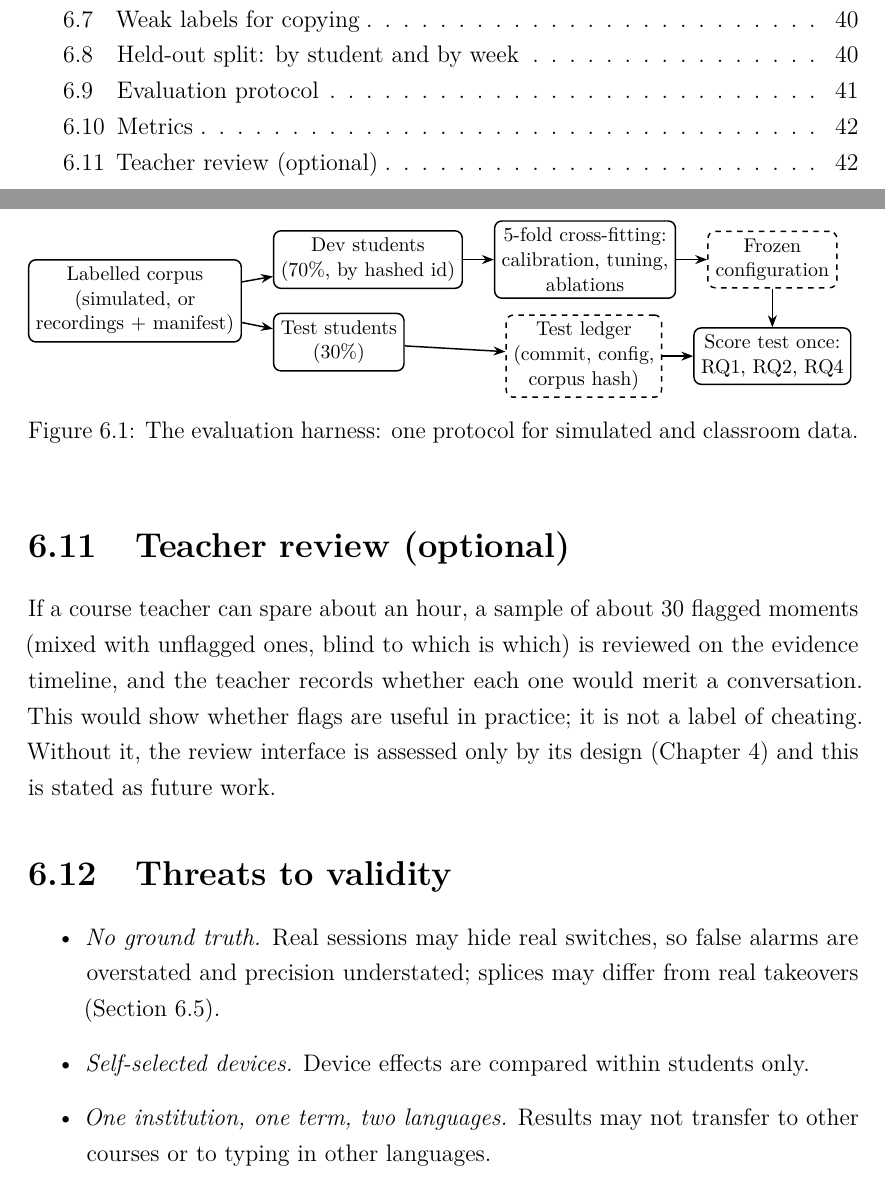
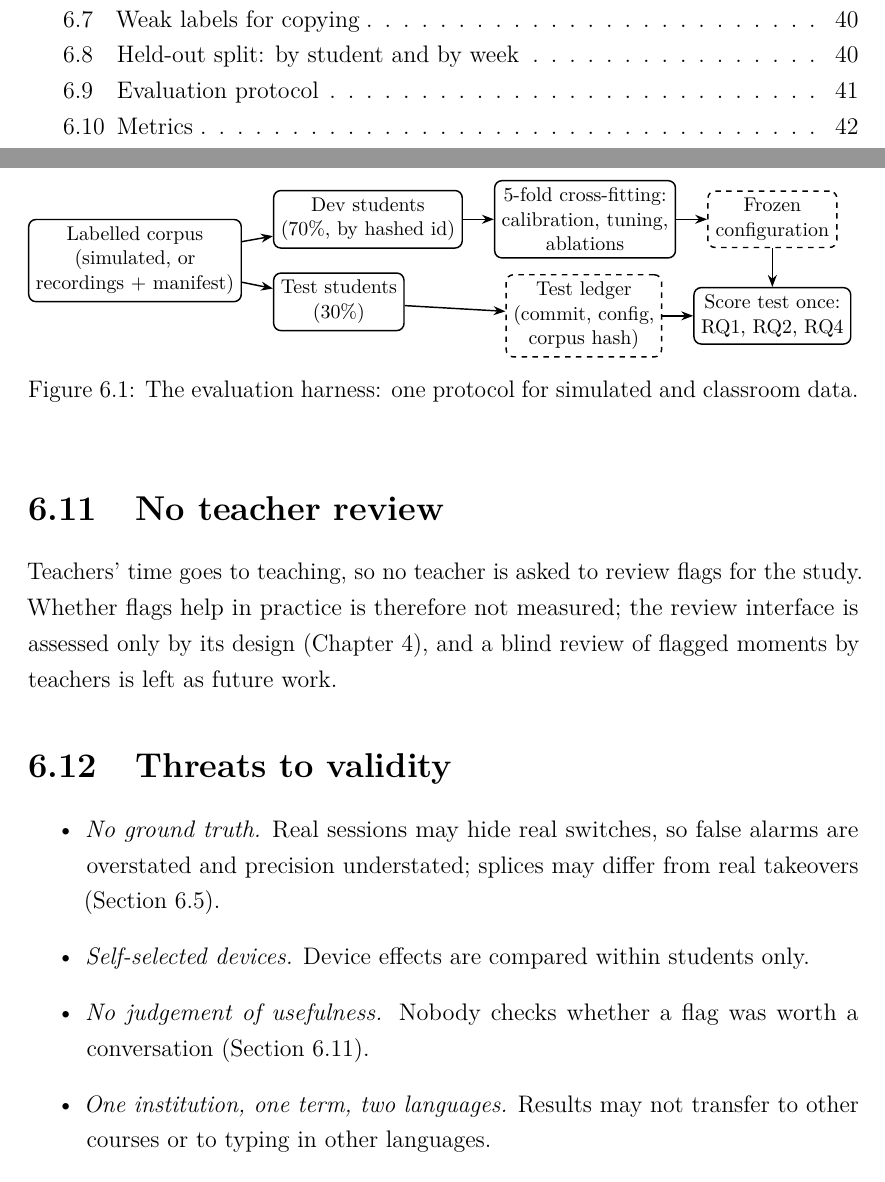
Before and after one commit to codehamster69/student-ide, a LaTeX thesis (thesis/latex/main.tex, which reads thesis/latex/chapters/06-study-design.tex): two parts of pages 7 and 58 of 92, joined at a grey line, cut so that both start at the same text. Compiled offline with pdfLaTeX.

Commit message:
No teacher review of flags (Rohan): future work in ch 6, STATUS
Co-Authored-By: Claude Opus 5.5 <noreply@anthropic.com>
Claude-Session: https://claude.ai/code/session_01XQBFTfgGWACeEobNEDcaLk

```diff
--- a/thesis/latex/chapters/06-study-design.tex
+++ b/thesis/latex/chapters/06-study-design.tex
@@ -214,14 +214,12 @@ precision. All intervals are 95\% percentile intervals from resampling students.
   \label{fig:harness}
 \end{figure}
 
-\section{Teacher review (optional)}
+\section{No teacher review}
 \label{sec:teacher-review}
-If a course teacher can spare about an hour, a sample of about 30 flagged moments (mixed
-with unflagged ones, blind to which is which) is reviewed on the evidence timeline, and
-the teacher records whether each one would merit a conversation. This would show
-whether flags are useful in practice; it is not a label of cheating. Without it, the
-review interface is assessed only by its design (\cref{ch:system}) and this is stated as
-future work.
+Teachers' time goes to teaching, so no teacher is asked to review flags for the study.
+Whether flags help in practice is therefore not measured; the review interface is assessed
+only by its design (\cref{ch:system}), and a blind review of flagged moments by teachers is
+left as future work.
 
 \section{Threats to validity}
 \begin{itemize}
@@ -229,6 +227,8 @@ future work.
     overstated and precision understated; splices may differ from real takeovers
     (\cref{sec:splicing}).
   \item \emph{Self-selected devices.} Device effects are compared within students only.
+  \item \emph{No judgement of usefulness.} Nobody checks whether a flag was worth a
+    conversation (\cref{sec:teacher-review}).
   \item \emph{One institution, one term, two languages.} Results may not transfer to
     other courses or to typing in other languages.
   \item \emph{Short baselines.} Median sessions are about five minutes, so 20 active
```
Also changed, not shown: thesis/brain/entries/2026-11-25-05-classroom-data-only.md (+2 -2 lines), thesis/progress/STATUS.md (+2 -2 lines).
